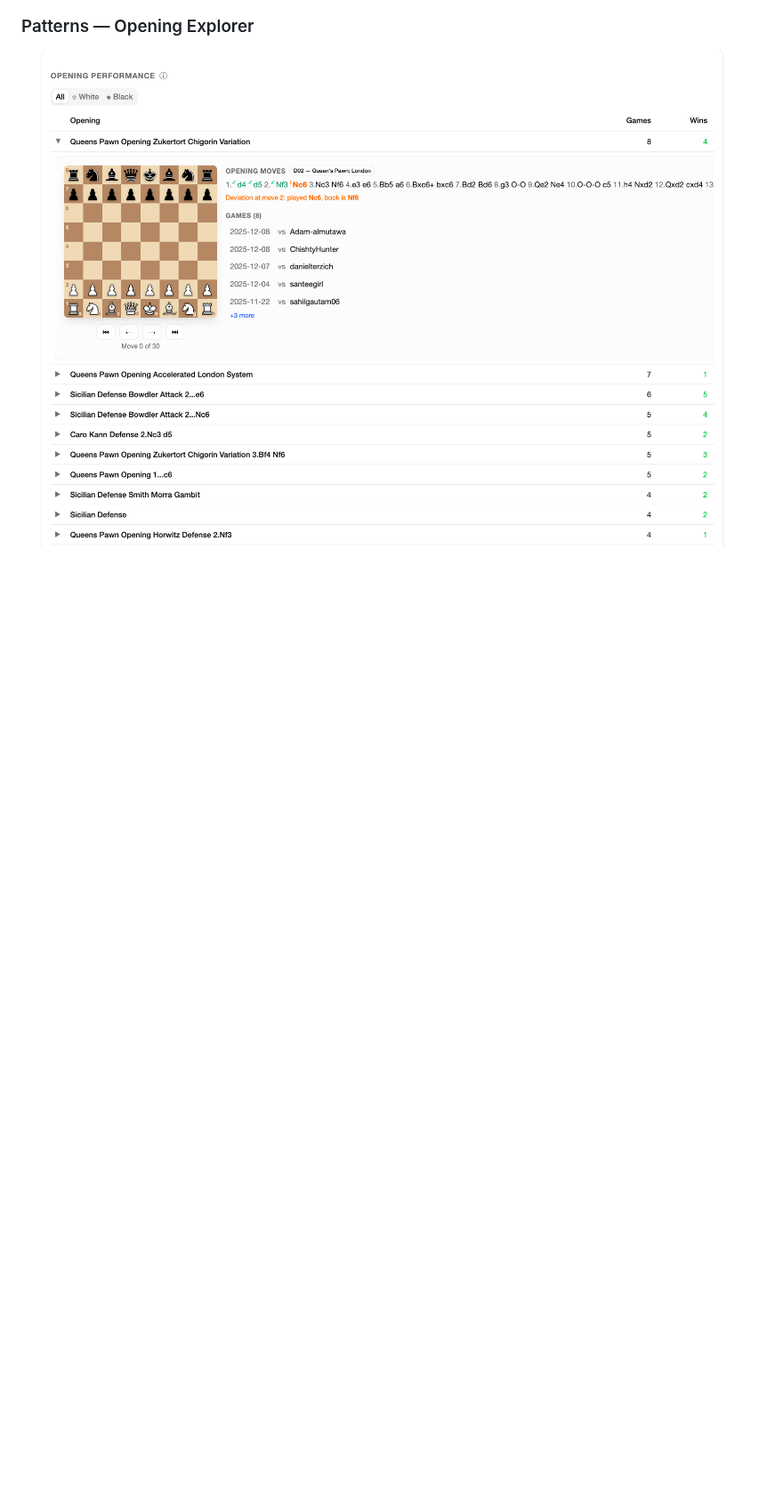
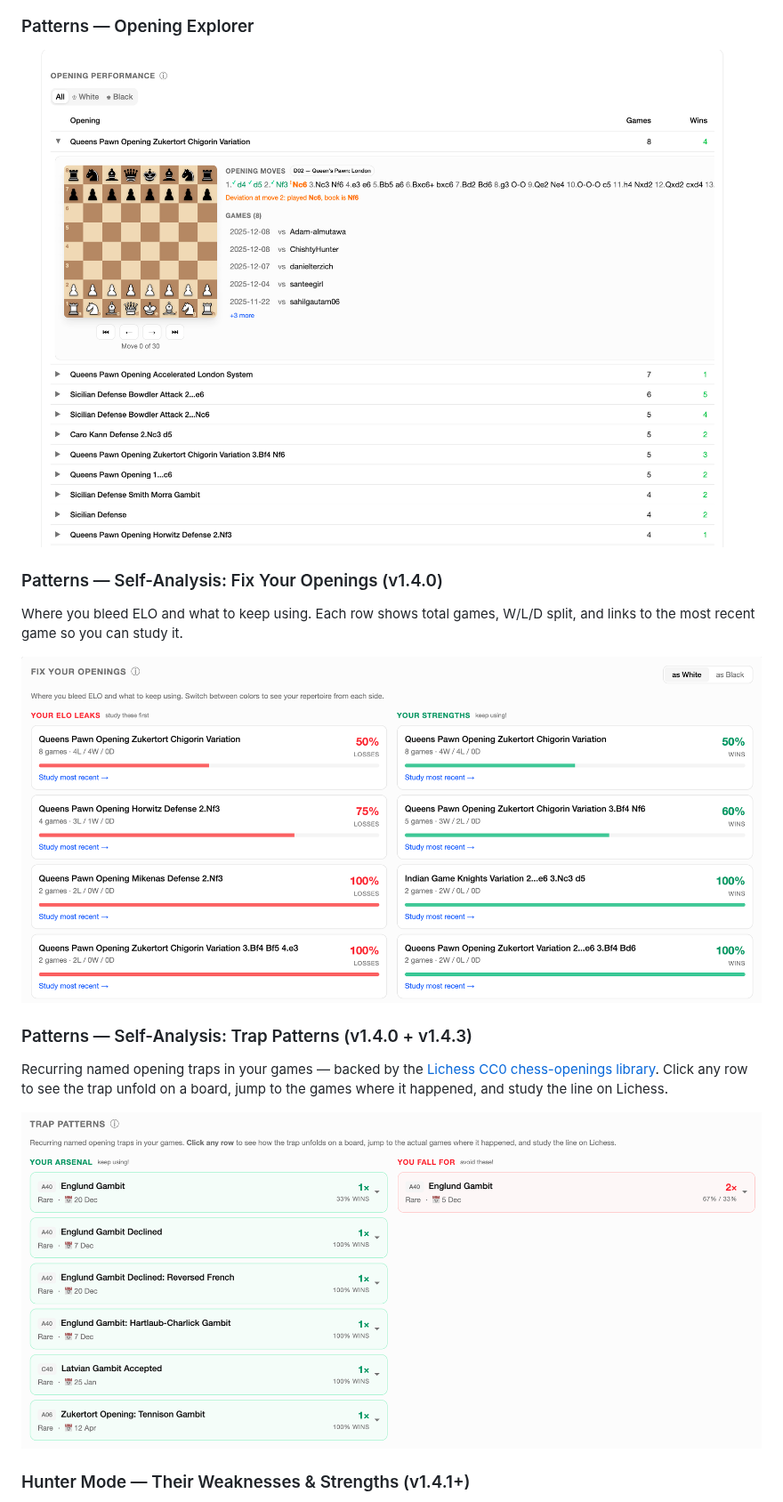
Before and after one commit to bleongcw/Arrakis_Engine, a Markdown page: README.md, the part around one of its changes. Shown at 89% size. Drawn GitHub-style; pictures changed too: docs/screenshots/Arrakis-Engine-Fix-Your-Openings.png (added), docs/screenshots/Arrakis-Engine-Trap-Patterns.png (added); blank space fills up the shorter version.

```diff
--- a/README.md
+++ b/README.md
@@ -84,3 +84,18 @@ The name comes from Frank Herbert's *Dune* — on Arrakis, the spice must flow.
 ### Patterns — Opening Explorer
 
 ![Patterns — Opening Explorer](docs/screenshots/Arrakis-Engine-Patterns-7.png)
+
+### Patterns — Self-Analysis: Fix Your Openings (v1.4.0)
+
+Where you bleed ELO and what to keep using. Each row shows total games, W/L/D split, and links to the most recent game so you can study it.
+
+![Patterns — Fix Your Openings](docs/screenshots/Arrakis-Engine-Fix-Your-Openings.png)
+
+### Patterns — Self-Analysis: Trap Patterns (v1.4.0 + v1.4.3)
+
+Recurring named opening traps in your games — backed by the [Lichess CC0 chess-openings library](https://github.com/lichess-org/chess-openings). Click any row to see the trap unfold on a board, jump to the games where it happened, and study the line on Lichess.
+
+![Patterns — Trap Patterns](docs/screenshots/Arrakis-Engine-Trap-Patterns.png)
+
+### Hunter Mode — Their Weaknesses & Strengths (v1.4.1+)
+
```
Also changed, not shown: other parts of README.md (+9 -0 lines), docs/screenshots/Arrakis-Engine-Hunter-Mode.png (added), docs/screenshots/Arrakis-Engine-Trap-Patterns-Chessboard.png (added), 1 other file.
